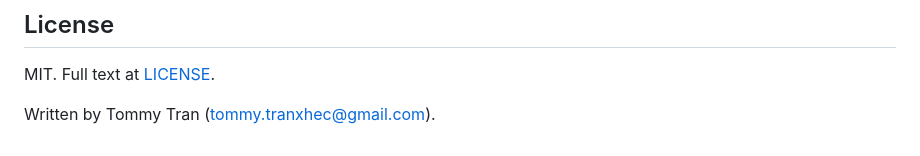
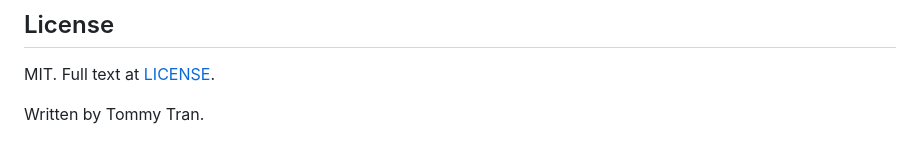
Before and after one commit to TommyTranX/traceburn, a Markdown page: README.md, the part around the change. GitHub-like rendering.

Commit message:
Drop email from the README closing line

```diff
--- a/README.md
+++ b/README.md
@@ -230,4 +230,4 @@ A citation file is included at
 MIT. Full text at
 [LICENSE](https://github.com/TommyTranX/traceburn/blob/main/LICENSE).
 
-Written by Tommy Tran (tommy.tranxhec@gmail.com).
+Written by Tommy Tran.
```
